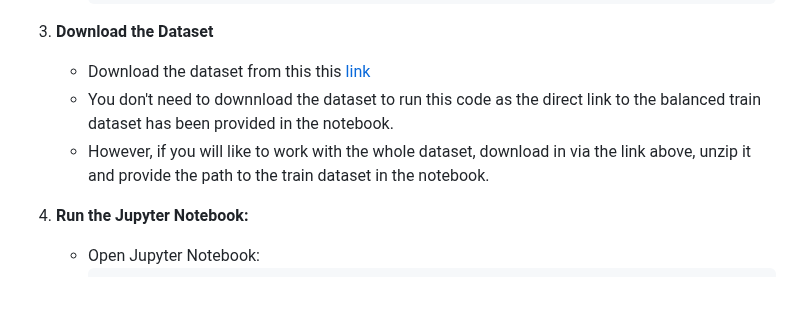
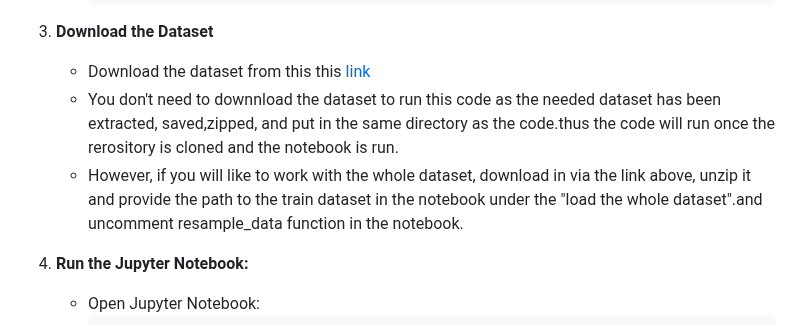
Before and after one commit to Bussydefavour/thesis, a Markdown page: README.md, the part around the change. Drawn GitHub-style; blank space fills up the shorter version.

Commit message:
Add instruction to load the dataset

```diff
--- a/README.md
+++ b/README.md
@@ -32,8 +32,9 @@ The primary aim of this study is to design and implement computationally efficie
 
 3. **Download the Dataset**
     - Download the dataset from this this [link](ttps://www.kaggle.com/c/avazu-ctr-prediction/data)
-    - You don't need to downnload the dataset to run this code as the direct link to the balanced train  dataset has been provided in the notebook.
-    - However, if you will like to work with the whole dataset, download in via the link above, unzip it and provide the path to the train dataset in the notebook.
+    - You don't need to downnload the dataset to run this code as the needed dataset has been extracted, saved,zipped, and put in the same directory as the code.thus the code will run once the rerository is cloned and the notebook is run.
+    - However, if you will like to work with the whole dataset, download in via the link above, unzip it and provide the path to the train dataset in the
+ notebook under the "load the whole dataset".and uncomment resample_data function in the notebook.
 
 
 4. **Run the Jupyter Notebook:**
```
